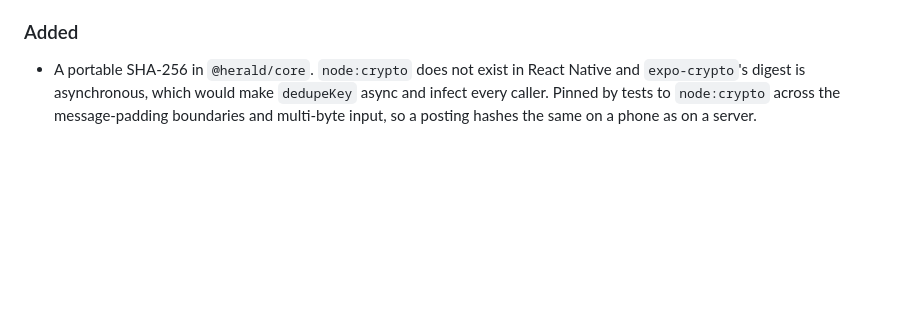
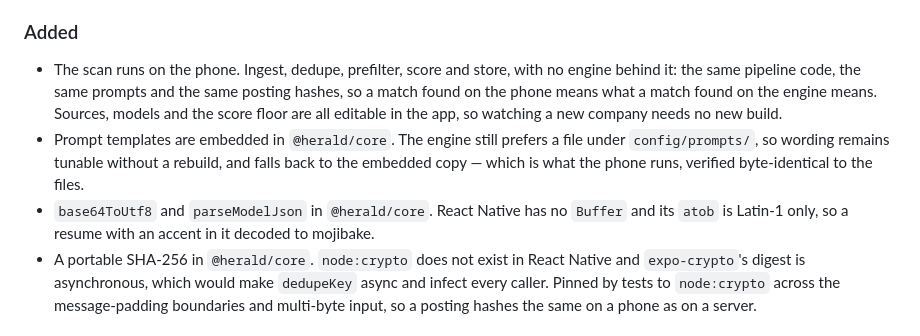
Before and after one commit to amosley0221/Herald, a Markdown page: CHANGELOG.md, the part around the change. GitHub-like rendering; blank space fills up the shorter version.

Commit message:
Record the on-device scan in the changelog
Co-Authored-By: Claude Opus 5 <noreply@anthropic.com>
Claude-Session: https://claude.ai/code/session_01SxmbJYMTadUwjWwCkrWvMT

```diff
--- a/CHANGELOG.md
+++ b/CHANGELOG.md
@@ -20,6 +20,18 @@ is rejected by CI.
   running Herald on the phone alone, with no engine to host.
 
 ### Added
+- The scan runs on the phone. Ingest, dedupe, prefilter, score and store, with
+  no engine behind it: the same pipeline code, the same prompts and the same
+  posting hashes, so a match found on the phone means what a match found on the
+  engine means. Sources, models and the score floor are all editable in the app,
+  so watching a new company needs no new build.
+- Prompt templates are embedded in `@herald/core`. The engine still prefers a
+  file under `config/prompts/`, so wording remains tunable without a rebuild,
+  and falls back to the embedded copy — which is what the phone runs, verified
+  byte-identical to the files.
+- `base64ToUtf8` and `parseModelJson` in `@herald/core`. React Native has no
+  `Buffer` and its `atob` is Latin-1 only, so a resume with an accent in it
+  decoded to mojibake.
 - A portable SHA-256 in `@herald/core`. `node:crypto` does not exist in React
   Native and `expo-crypto`'s digest is asynchronous, which would make
   `dedupeKey` async and infect every caller. Pinned by tests to `node:crypto`
```
